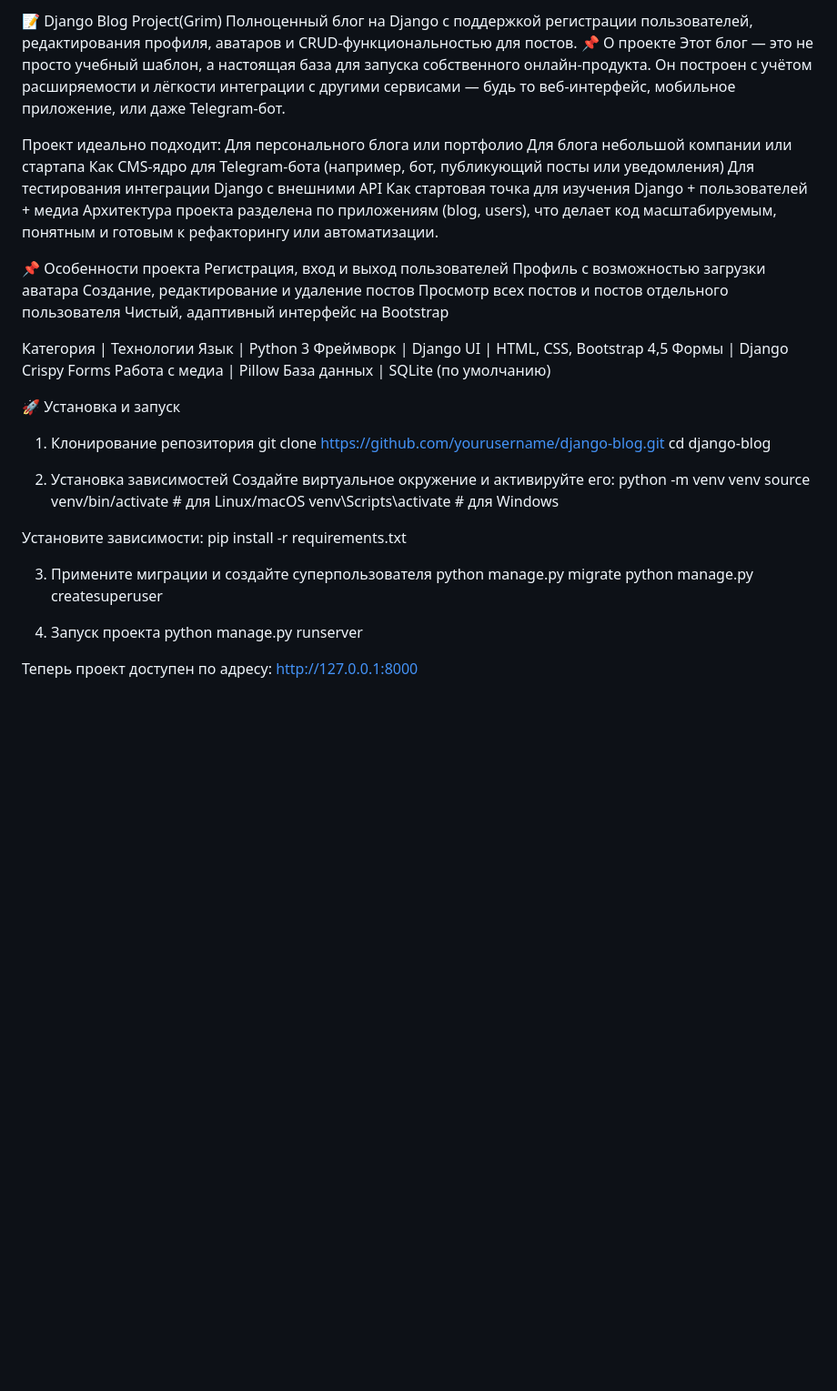
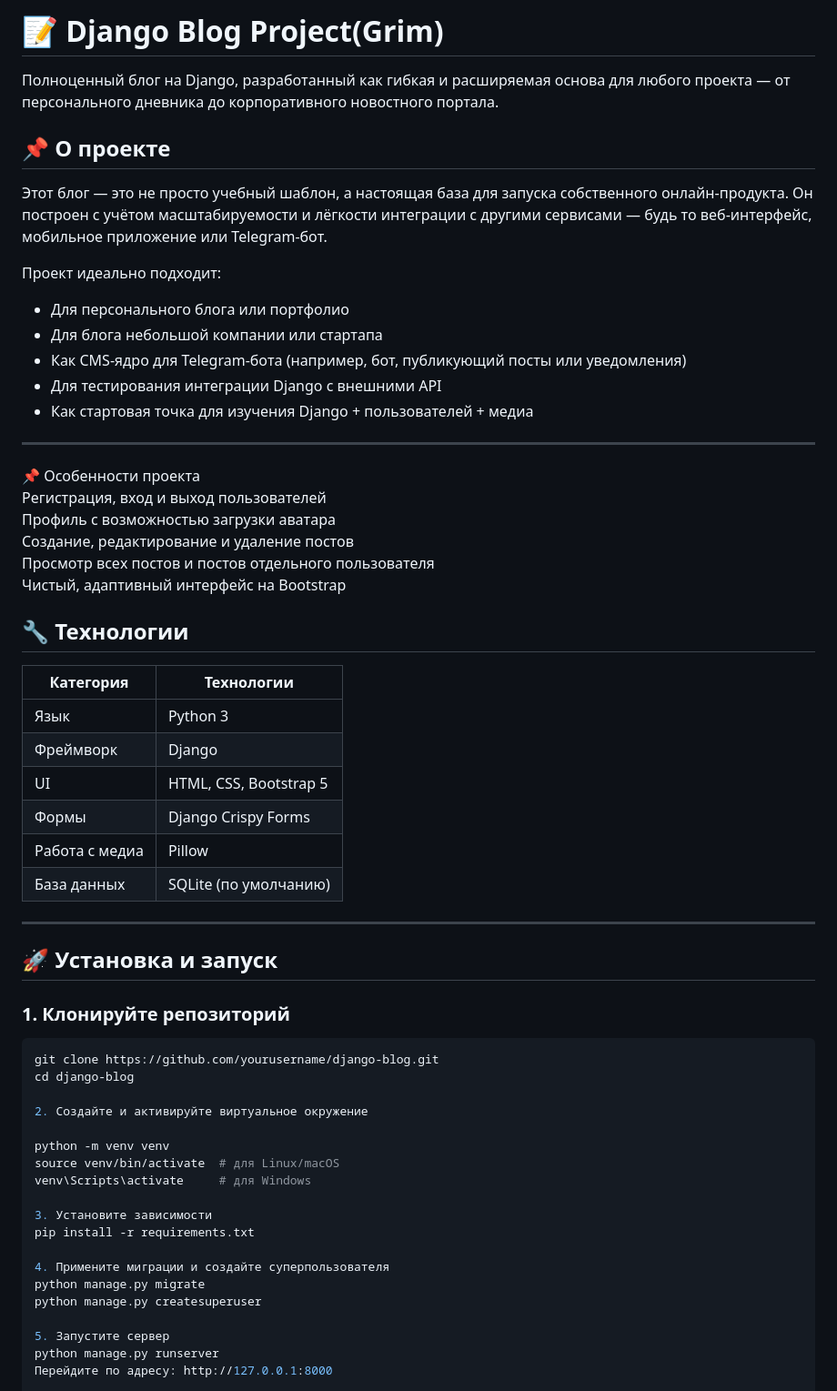
Before and after one commit to Grimopop/grim, a Markdown page: README.md, the part around the change printed below. Shown: that part at 91% size. Rendered like a GitHub page; blank space fills up the shorter version.

Commit message:
оформление readme.md

````diff
--- a/README.md
+++ b/README.md
@@ -1,15 +1,19 @@
-📝 Django Blog Project(Grim)
-Полноценный блог на Django с поддержкой регистрации пользователей, редактирования профиля, аватаров и CRUD-функциональностью для постов.
-📌 О проекте
-Этот блог — это не просто учебный шаблон, а настоящая база для запуска собственного онлайн-продукта. Он построен с учётом расширяемости и лёгкости интеграции с другими сервисами — будь то веб-интерфейс, мобильное приложение, или даже Telegram-бот.
+# 📝 Django Blog Project(Grim)
+
+Полноценный блог на Django, разработанный как гибкая и расширяемая основа для любого проекта — от персонального дневника до корпоративного новостного портала.
+
+## 📌 О проекте
+
+Этот блог — это не просто учебный шаблон, а настоящая база для запуска собственного онлайн-продукта. Он построен с учётом масштабируемости и лёгкости интеграции с другими сервисами — будь то веб-интерфейс, мобильное приложение или Telegram-бот.
 
 Проект идеально подходит:
-Для персонального блога или портфолио
-Для блога небольшой компании или стартапа
-Как CMS-ядро для Telegram-бота (например, бот, публикующий посты или уведомления)
-Для тестирования интеграции Django с внешними API
-Как стартовая точка для изучения Django + пользователей + медиа
-Архитектура проекта разделена по приложениям (blog, users), что делает код масштабируемым, понятным и готовым к рефакторингу или автоматизации.
+- Для персонального блога или портфолио
+- Для блога небольшой компании или стартапа
+- Как CMS-ядро для Telegram-бота (например, бот, публикующий посты или уведомления)
+- Для тестирования интеграции Django с внешними API
+- Как стартовая точка для изучения Django + пользователей + медиа
+
+---
 
 📌 Особенности проекта
 Регистрация, вход и выход пользователей
@@ -18,36 +22,43 @@
 Просмотр всех постов и постов отдельного пользователя
 Чистый, адаптивный интерфейс на Bootstrap
 
-Категория | Технологии
-Язык | Python 3
-Фреймворк | Django
-UI | HTML, CSS, Bootstrap 4,5
-Формы | Django Crispy Forms
-Работа с медиа | Pillow
-База данных | SQLite (по умолчанию)
+## 🔧 Технологии
 
-🚀 Установка и запуск
-1. Клонирование репозитория
+| Категория     | Технологии                       |
+|---------------|----------------------------------|
+| Язык          | Python 3                         |
+| Фреймворк     | Django                           |
+| UI            | HTML, CSS, Bootstrap 5           |
+| Формы         | Django Crispy Forms              |
+| Работа с медиа| Pillow                           |
+| База данных   | SQLite (по умолчанию)            |
+
+---
+
+## 🚀 Установка и запуск
+
+### 1. Клонируйте репозиторий
+
+```bash
 git clone https://github.com/yourusername/django-blog.git
 cd django-blog
 
-2. Установка зависимостей
-Создайте виртуальное окружение и активируйте его:
+2. Создайте и активируйте виртуальное окружение
+
 python -m venv venv
 source venv/bin/activate  # для Linux/macOS
 venv\Scripts\activate     # для Windows
 
-Установите зависимости:
+3. Установите зависимости
 pip install -r requirements.txt
 
-3. Примените миграции и создайте суперпользователя
+4. Примените миграции и создайте суперпользователя
 python manage.py migrate
 python manage.py createsuperuser
 
-4. Запуск проекта
+5. Запустите сервер
 python manage.py runserver
-
-Теперь проект доступен по адресу: http://127.0.0.1:8000
+Перейдите по адресу: http://127.0.0.1:8000
 
 📁 Структура проекта
 my_site/
````
Also changed, not shown: other parts of README.md (+54 -56 lines).
